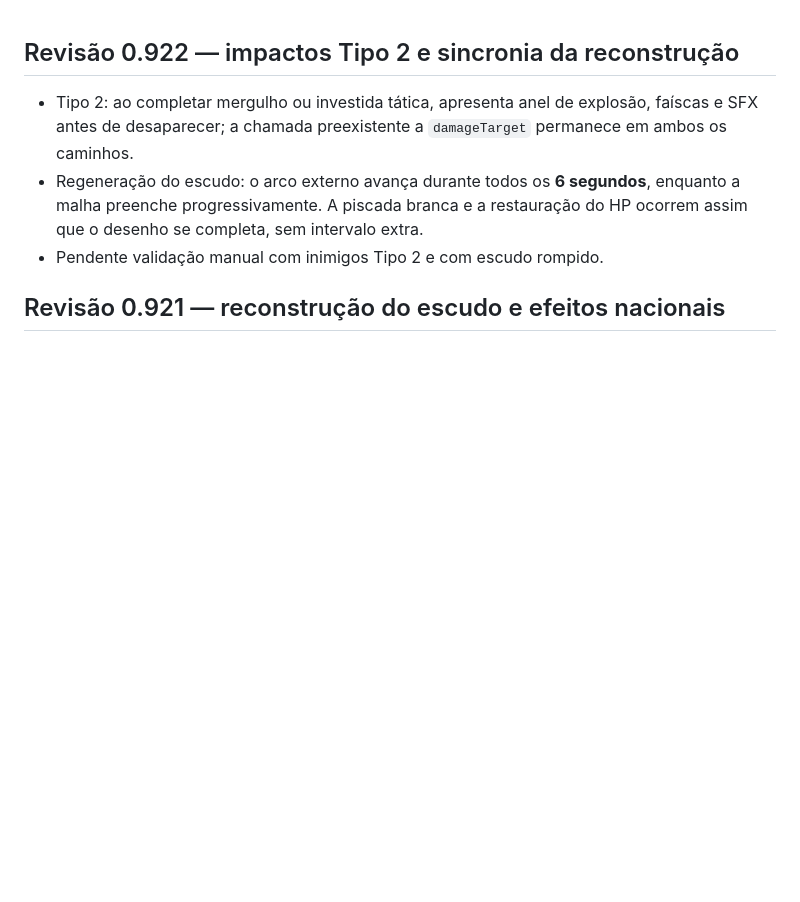
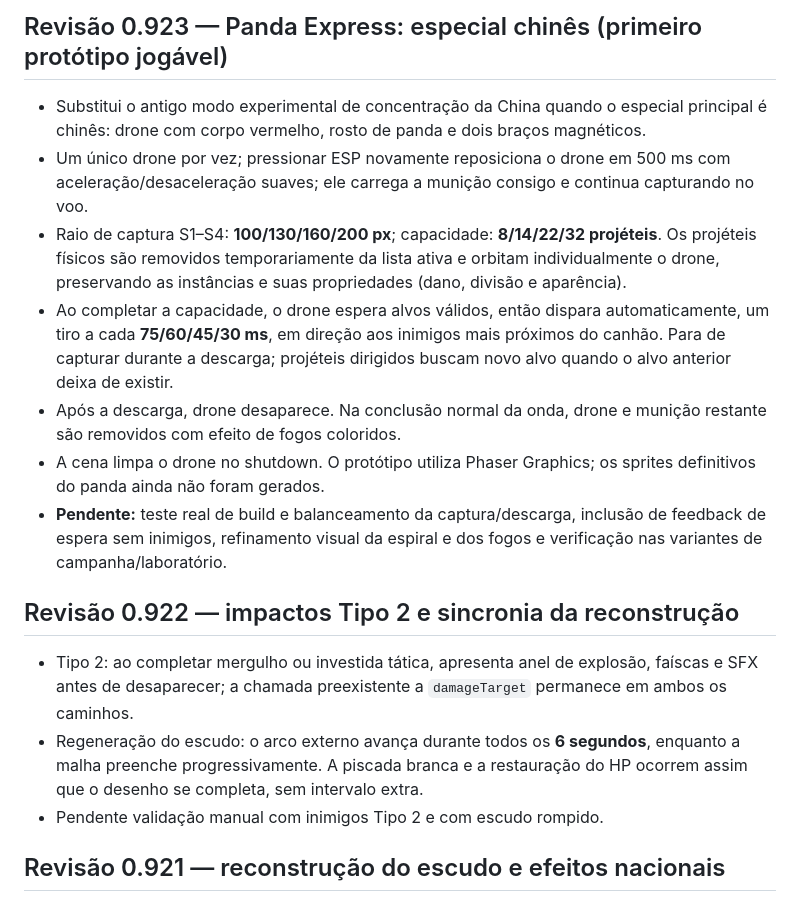
Before and after one commit to gabelsqt/jogo-da-soberana, a Markdown page: docs/GDD.md, the part around the change. Rendered like a GitHub page; blank space fills up the shorter version.

Commit message:
Document Panda Express gameplay prototype and remaining validation

```diff
--- a/docs/GDD.md
+++ b/docs/GDD.md
@@ -1,3 +1,13 @@
+## Revisão 0.923 — Panda Express: especial chinês (primeiro protótipo jogável)
+
+- Substitui o antigo modo experimental de concentração da China quando o especial principal é chinês: drone com corpo vermelho, rosto de panda e dois braços magnéticos.
+- Um único drone por vez; pressionar ESP novamente reposiciona o drone em 500 ms com aceleração/desaceleração suaves; ele carrega a munição consigo e continua capturando no voo.
+- Raio de captura S1–S4: **100/130/160/200 px**; capacidade: **8/14/22/32 projéteis**. Os projéteis físicos são removidos temporariamente da lista ativa e orbitam individualmente o drone, preservando as instâncias e suas propriedades (dano, divisão e aparência).
+- Ao completar a capacidade, o drone espera alvos válidos, então dispara automaticamente, um tiro a cada **75/60/45/30 ms**, em direção aos inimigos mais próximos do canhão. Para de capturar durante a descarga; projéteis dirigidos buscam novo alvo quando o alvo anterior deixa de existir.
+- Após a descarga, drone desaparece. Na conclusão normal da onda, drone e munição restante são removidos com efeito de fogos coloridos.
+- A cena limpa o drone no shutdown. O protótipo utiliza Phaser Graphics; os sprites definitivos do panda ainda não foram gerados.
+- **Pendente:** teste real de build e balanceamento da captura/descarga, inclusão de feedback de espera sem inimigos, refinamento visual da espiral e dos fogos e verificação nas variantes de campanha/laboratório.
+
 ## Revisão 0.922 — impactos Tipo 2 e sincronia da reconstrução
 
 - Tipo 2: ao completar mergulho ou investida tática, apresenta anel de explosão, faíscas e SFX antes de desaparecer; a chamada preexistente a `damageTarget` permanece em ambos os caminhos.
```
